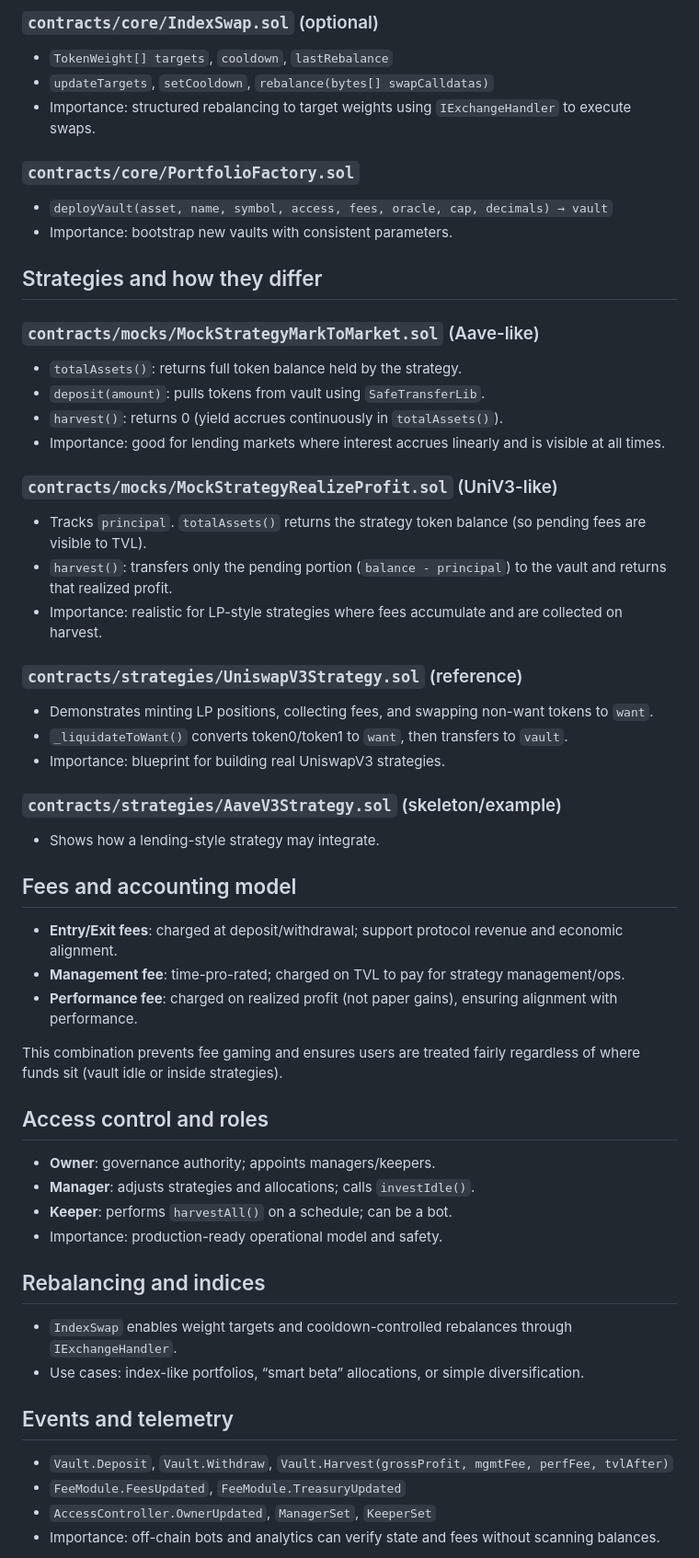
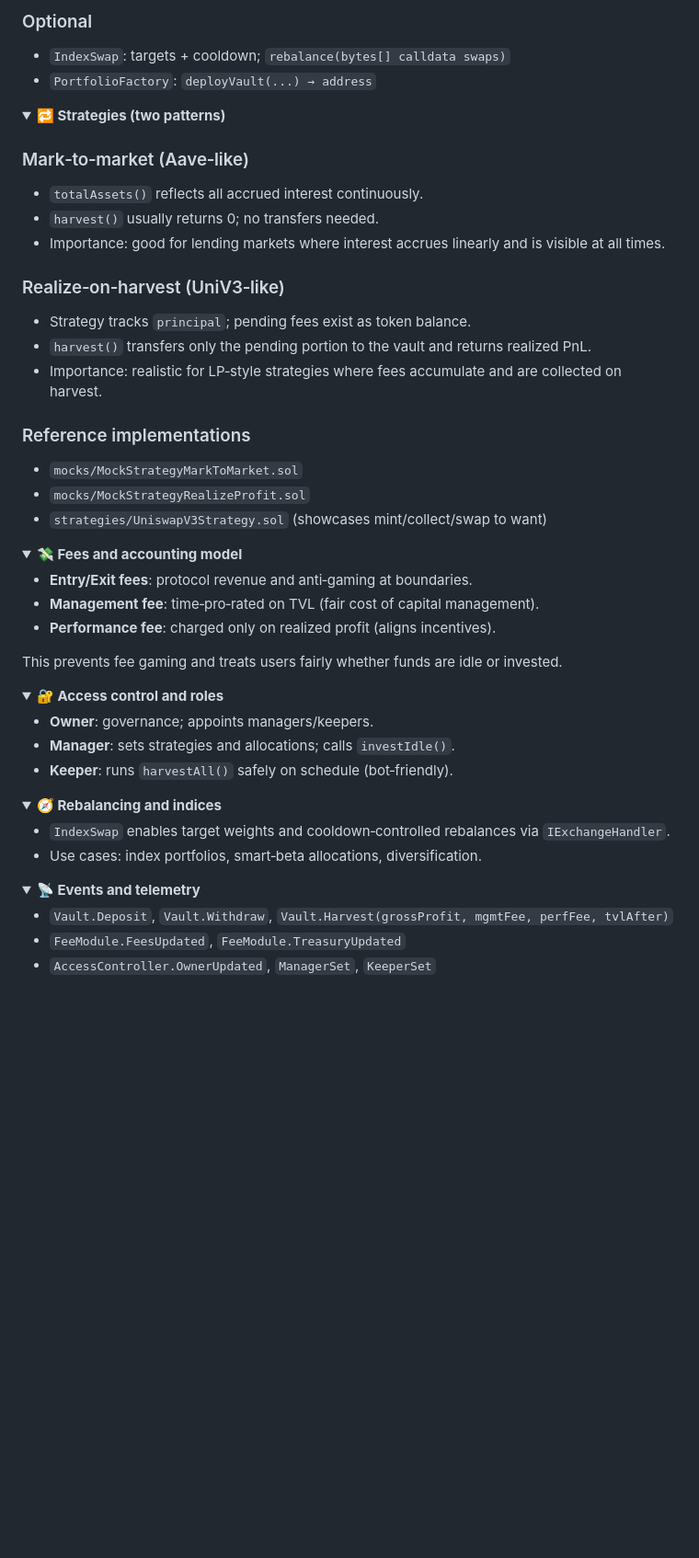
Before and after one commit to srsydv/Ardena-Finance, a Markdown page: README.md, the part around one of its changes. Shown at 92% size. Rendered like a GitHub page; folded sections open; blank space fills up the shorter version.

```diff
--- a/README.md
+++ b/README.md
@@ -110,54 +95,62 @@ A modular, production-inspired DeFi vault framework for managing tokenized portf
 
-### `contracts/core/IndexSwap.sol` (optional)
-- `TokenWeight[] targets`, `cooldown`, `lastRebalance`
-- `updateTargets`, `setCooldown`, `rebalance(bytes[] swapCalldatas)`
-- Importance: structured rebalancing to target weights using `IExchangeHandler` to execute swaps.
+### Optional
+- `IndexSwap`: targets + cooldown; `rebalance(bytes[] calldata swaps)`
+- `PortfolioFactory`: `deployVault(...) → address`
 
-### `contracts/core/PortfolioFactory.sol`
-- `deployVault(asset, name, symbol, access, fees, oracle, cap, decimals) → vault`
-- Importance: bootstrap new vaults with consistent parameters.
+</details>
 
-## Strategies and how they differ
+<details>
+<summary><b>🔁 Strategies (two patterns)</b></summary>
 
-### `contracts/mocks/MockStrategyMarkToMarket.sol` (Aave-like)
-- `totalAssets()`: returns full token balance held by the strategy.
-- `deposit(amount)`: pulls tokens from vault using `SafeTransferLib`.
-- `harvest()`: returns 0 (yield accrues continuously in `totalAssets()`).
+### Mark‑to‑market (Aave‑like)
+- `totalAssets()` reflects all accrued interest continuously.
+- `harvest()` usually returns 0; no transfers needed.
 - Importance: good for lending markets where interest accrues linearly and is visible at all times.
 
-### `contracts/mocks/MockStrategyRealizeProfit.sol` (UniV3-like)
-- Tracks `principal`. `totalAssets()` returns the strategy token balance (so pending fees are visible to TVL).
-- `harvest()`: transfers only the pending portion (`balance - principal`) to the vault and returns that realized profit.
-- Importance: realistic for LP-style strategies where fees accumulate and are collected on harvest.
+### Realize‑on‑harvest (UniV3‑like)
+- Strategy tracks `principal`; pending fees exist as token balance.
+- `harvest()` transfers only the pending portion to the vault and returns realized PnL.
+- Importance: realistic for LP‑style strategies where fees accumulate and are collected on harvest.
 
-### `contracts/strategies/UniswapV3Strategy.sol` (reference)
-- Demonstrates minting LP positions, collecting fees, and swapping non-want tokens to `want`.
-- `_liquidateToWant()` converts token0/token1 to `want`, then transfers to `vault`.
-- Importance: blueprint for building real UniswapV3 strategies.
+### Reference implementations
+- `mocks/MockStrategyMarkToMarket.sol`
+- `mocks/MockStrategyRealizeProfit.sol`
+- `strategies/UniswapV3Strategy.sol` (showcases mint/collect/swap to want)
 
-### `contracts/strategies/AaveV3Strategy.sol` (skeleton/example)
-- Shows how a lending-style strategy may integrate.
+</details>
 
-## Fees and accounting model
-- **Entry/Exit fees**: charged at deposit/withdrawal; support protocol revenue and economic alignment.
-- **Management fee**: time-pro-rated; charged on TVL to pay for strategy management/ops.
-- **Performance fee**: charged on realized profit (not paper gains), ensuring alignment with performance.
+<details>
+<summary><b>💸 Fees and accounting model</b></summary>
 
-This combination prevents fee gaming and ensures users are treated fairly regardless of where funds sit (vault idle or inside strategies).
+- **Entry/Exit fees**: protocol revenue and anti‑gaming at boundaries.
+- **Management fee**: time‑pro‑rated on TVL (fair cost of capital management).
+- **Performance fee**: charged only on realized profit (aligns incentives).
 
-## Access control and roles
-- **Owner**: governance authority; appoints managers/keepers.
-- **Manager**: adjusts strategies and allocations; calls `investIdle()`.
-- **Keeper**: performs `harvestAll()` on a schedule; can be a bot.
-- Importance: production-ready operational model and safety.
+This prevents fee gaming and treats users fairly whether funds are idle or invested.
 
-## Rebalancing and indices
-- `IndexSwap` enables weight targets and cooldown-controlled rebalances through `IExchangeHandler`.
-- Use cases: index-like portfolios, “smart beta” allocations, or simple diversification.
+</details>
 
-## Events and telemetry
+<details>
+<summary><b>🔐 Access control and roles</b></summary>
+
+- **Owner**: governance; appoints managers/keepers.
+- **Manager**: sets strategies and allocations; calls `investIdle()`.
+- **Keeper**: runs `harvestAll()` safely on schedule (bot‑friendly).
+
+</details>
+
+<details>
+<summary><b>🧭 Rebalancing and indices</b></summary>
+
+- `IndexSwap` enables target weights and cooldown‑controlled rebalances via `IExchangeHandler`.
+- Use cases: index portfolios, smart‑beta allocations, diversification.
+
+</details>
+
+<details>
+<summary><b>📡 Events and telemetry</b></summary>
+
 - `Vault.Deposit`, `Vault.Withdraw`, `Vault.Harvest(grossProfit, mgmtFee, perfFee, tvlAfter)`
 - `FeeModule.FeesUpdated`, `FeeModule.TreasuryUpdated`
 - `AccessController.OwnerUpdated`, `ManagerSet`, `KeeperSet`
-- Importance: off-chain bots and analytics can verify state and fees without scanning balances.
 
```
Also changed, not shown: other parts of README.md (+112 -108 lines).
